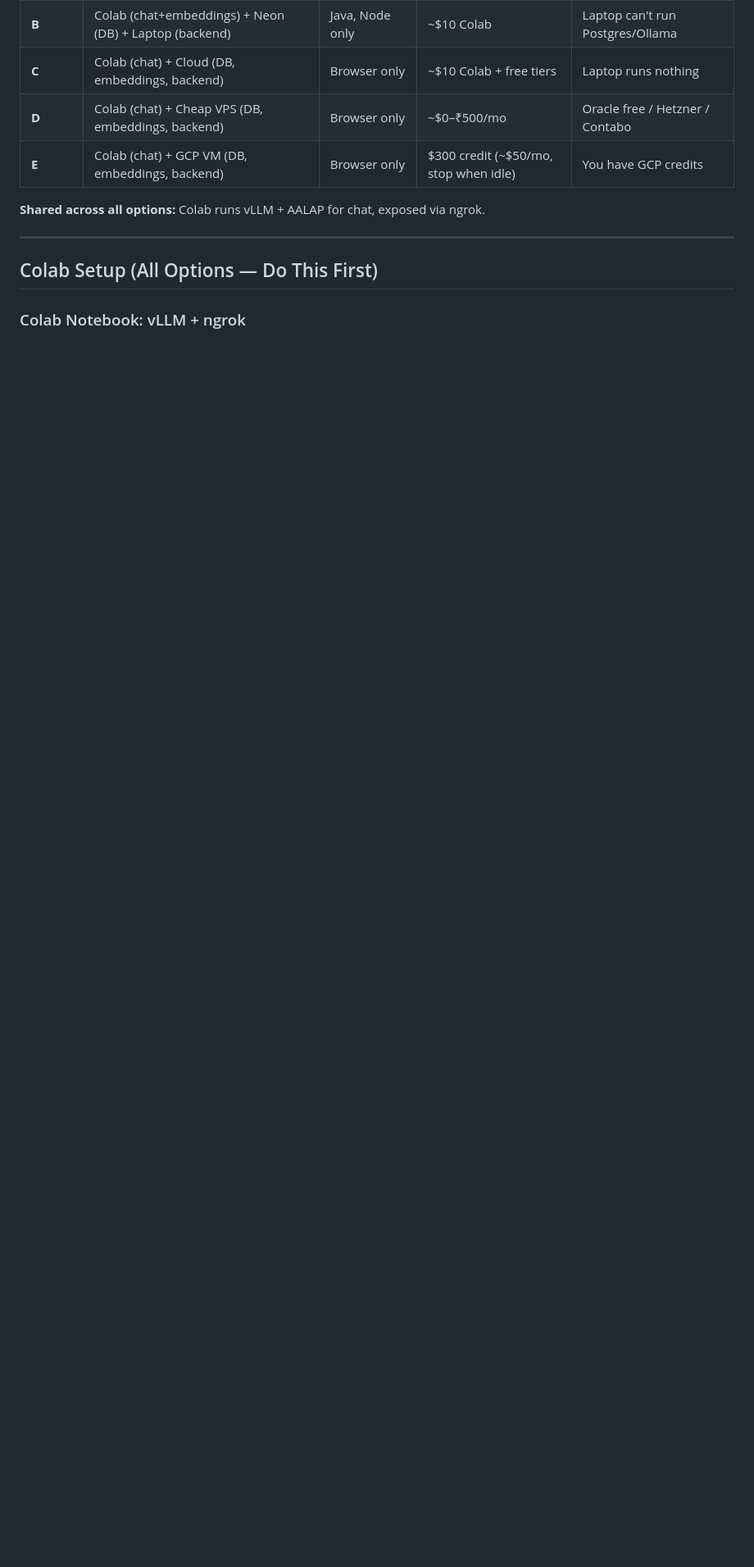
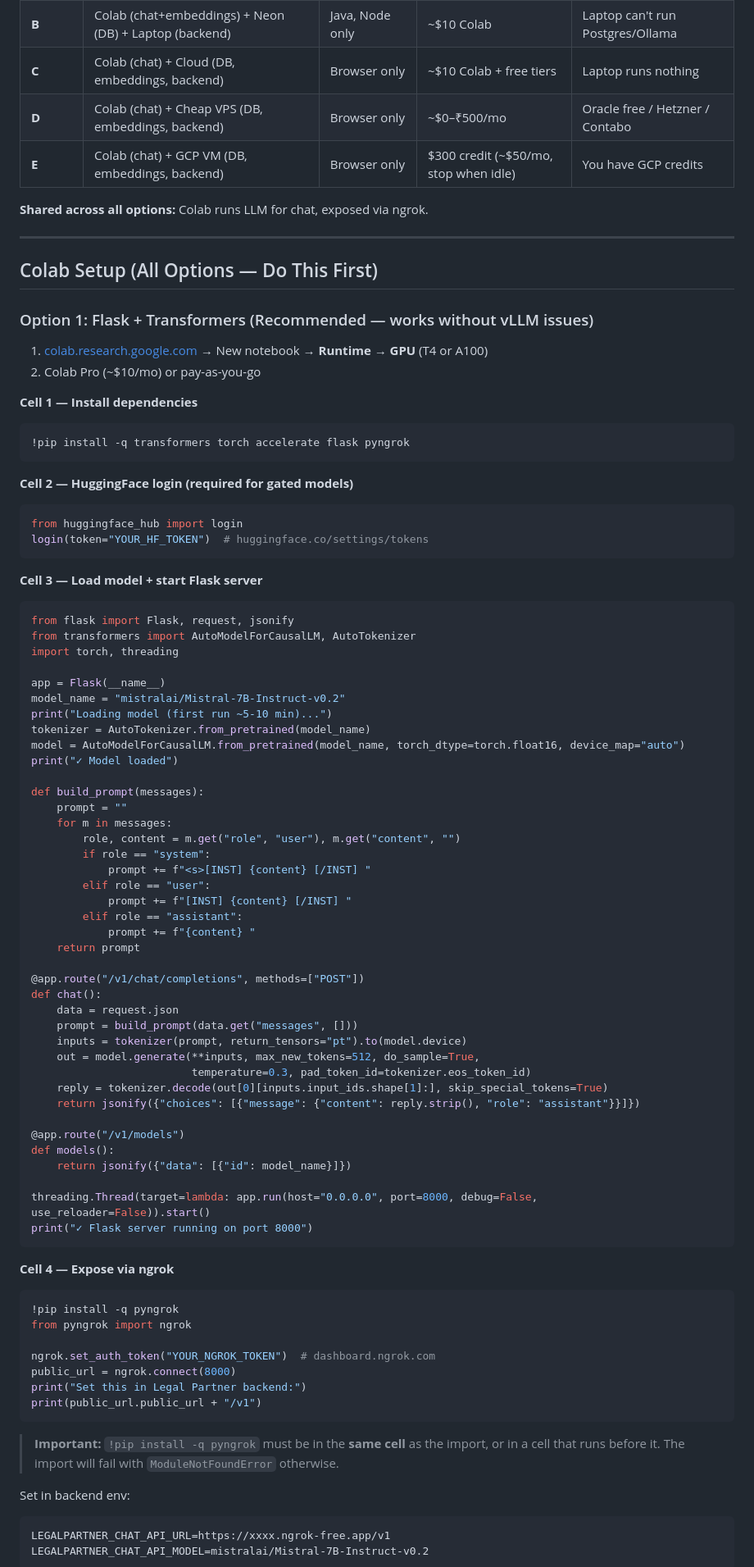
Before and after one commit to jyoti0512shukla/legal-partner, a Markdown page: docs/COLAB_DEV_SETUP.md, the part around one of its changes. Shown at 82% size. Rendered like a GitHub page; blank space fills up the shorter version.

Commit message:
docs: fix Colab LLM setup and GCP VM run instructions
Colab:
- Add Flask+Transformers as primary option (more reliable than vLLM)
- Fix pyngrok install — must be in same cell as import
- Add ngrok.set_auth_token step
- Add /v1 suffix note for chat API URL

GCP VM:
- Replace heredoc .env with nano (heredoc breaks with leading spaces)
- Add /v1 suffix and model name to .env example
- Fix zone us-central1-a (was incorrectly asia-south1-a in stop/start)
- Add 30s SSH wait note after VM start
- Add get-current-IP command
- Add update-ngrok-URL workflow for new Colab sessions

Co-Authored-By: Claude Sonnet 4.6 <noreply@anthropic.com>

````diff
--- a/docs/COLAB_DEV_SETUP.md
+++ b/docs/COLAB_DEV_SETUP.md
@@ -16,10 +16,86 @@
 | **D** | Colab (chat) + Cheap VPS (DB, embeddings, backend) | Browser only | ~$0–₹500/mo | Oracle free / Hetzner / Contabo |
 | **E** | Colab (chat) + GCP VM (DB, embeddings, backend) | Browser only | $300 credit (~$50/mo, stop when idle) | You have GCP credits |
 
-**Shared across all options:** Colab runs vLLM + AALAP for chat, exposed via ngrok.
+**Shared across all options:** Colab runs LLM for chat, exposed via ngrok.
 
 ---
 
 ## Colab Setup (All Options — Do This First)
 
-### Colab Notebook: vLLM + ngrok
+### Option 1: Flask + Transformers (Recommended — works without vLLM issues)
+
+1. [colab.research.google.com](https://colab.research.google.com) → New notebook → **Runtime → GPU** (T4 or A100)
+2. Colab Pro (~$10/mo) or pay-as-you-go
+
+**Cell 1 — Install dependencies**
+```python
+!pip install -q transformers torch accelerate flask pyngrok
+```
+
+**Cell 2 — HuggingFace login (required for gated models)**
+```python
+from huggingface_hub import login
+login(token="YOUR_HF_TOKEN")  # huggingface.co/settings/tokens
+```
+
+**Cell 3 — Load model + start Flask server**
+```python
+from flask import Flask, request, jsonify
+from transformers import AutoModelForCausalLM, AutoTokenizer
+import torch, threading
+
+app = Flask(__name__)
+model_name = "mistralai/Mistral-7B-Instruct-v0.2"
+print("Loading model (first run ~5-10 min)...")
+tokenizer = AutoTokenizer.from_pretrained(model_name)
+model = AutoModelForCausalLM.from_pretrained(model_name, torch_dtype=torch.float16, device_map="auto")
+print("✓ Model loaded")
+
+def build_prompt(messages):
+    prompt = ""
+    for m in messages:
+        role, content = m.get("role", "user"), m.get("content", "")
+        if role == "system":
+            prompt += f"<s>[INST] {content} [/INST] "
+        elif role == "user":
+            prompt += f"[INST] {content} [/INST] "
+        elif role == "assistant":
+            prompt += f"{content} "
+    return prompt
+
+@app.route("/v1/chat/completions", methods=["POST"])
+def chat():
+    data = request.json
+    prompt = build_prompt(data.get("messages", []))
+    inputs = tokenizer(prompt, return_tensors="pt").to(model.device)
+    out = model.generate(**inputs, max_new_tokens=512, do_sample=True,
+                         temperature=0.3, pad_token_id=tokenizer.eos_token_id)
+    reply = tokenizer.decode(out[0][inputs.input_ids.shape[1]:], skip_special_tokens=True)
+    return jsonify({"choices": [{"message": {"content": reply.strip(), "role": "assistant"}}]})
+
+@app.route("/v1/models")
+def models():
+    return jsonify({"data": [{"id": model_name}]})
+
+threading.Thread(target=lambda: app.run(host="0.0.0.0", port=8000, debug=False, use_reloader=False)).start()
+print("✓ Flask server running on port 8000")
+```
+
+**Cell 4 — Expose via ngrok**
+```python
+!pip install -q pyngrok
+from pyngrok import ngrok
+
+ngrok.set_auth_token("YOUR_NGROK_TOKEN")  # dashboard.ngrok.com
+public_url = ngrok.connect(8000)
+print("Set this in Legal Partner backend:")
+print(public_url.public_url + "/v1")
+```
+> **Important:** `!pip install -q pyngrok` must be in the **same cell** as the import, or in a cell that runs before it. The import will fail with `ModuleNotFoundError` otherwise.
+
+Set in backend env:
+```
+LEGALPARTNER_CHAT_API_URL=https://xxxx.ngrok-free.app/v1
+LEGALPARTNER_CHAT_API_MODEL=mistralai/Mistral-7B-Instruct-v0.2
+```
+
````
Also changed, not shown: other parts of docs/COLAB_DEV_SETUP.md (+7 -1 lines), docs/GCP_DEPLOYMENT.md (+31 -10 lines).
